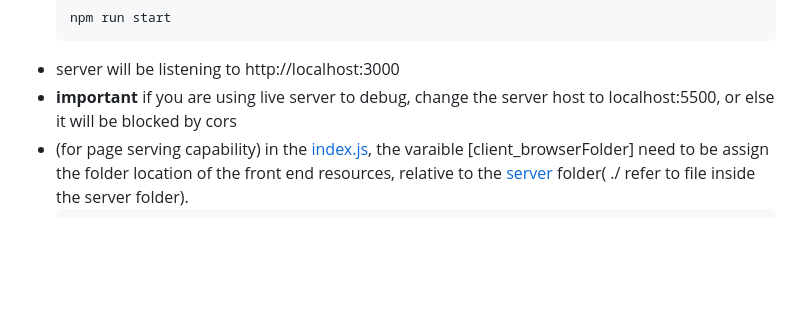
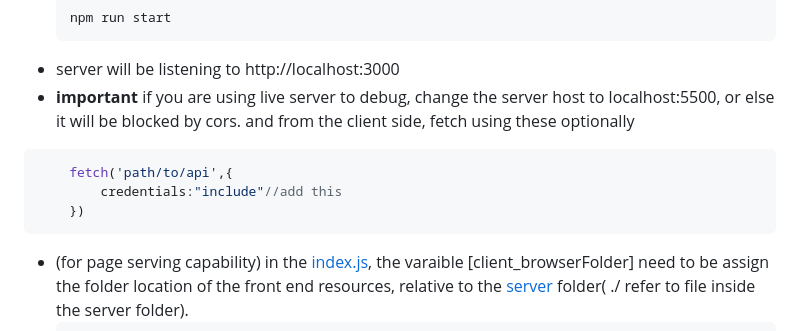
Before and after one commit to JustinWangsa/network-based, a Markdown page: README.md, the part around the change. GitHub-like rendering; blank space fills up the shorter version.

Commit message:
update the readme about live server support again

````diff
--- a/README.md
+++ b/README.md
@@ -15,7 +15,12 @@
     npm run start
     ```
 - server will be listening to http://localhost:3000
-- **important** if you are using live server to debug, change the server host to localhost:5500, or else it will be blocked by cors
+- **important** if you are using live server to debug, change the server host to localhost:5500, or else it will be blocked by cors. and from the client side, fetch using these optionally
+``` js
+    fetch('path/to/api',{
+        credentials:"include"//add this
+    })
+```
 - (for page serving capability) in the [index.js](server/routes/index.js), the varaible [client_browserFolder] need to be assign the folder location of the front end resources, relative to the [server](server) folder( ./ refer to file inside the server folder).
     ```js
     const client_browserFolder = 'path/to/client_browser';//the folder location of the front end resources relative to the server folder
````
